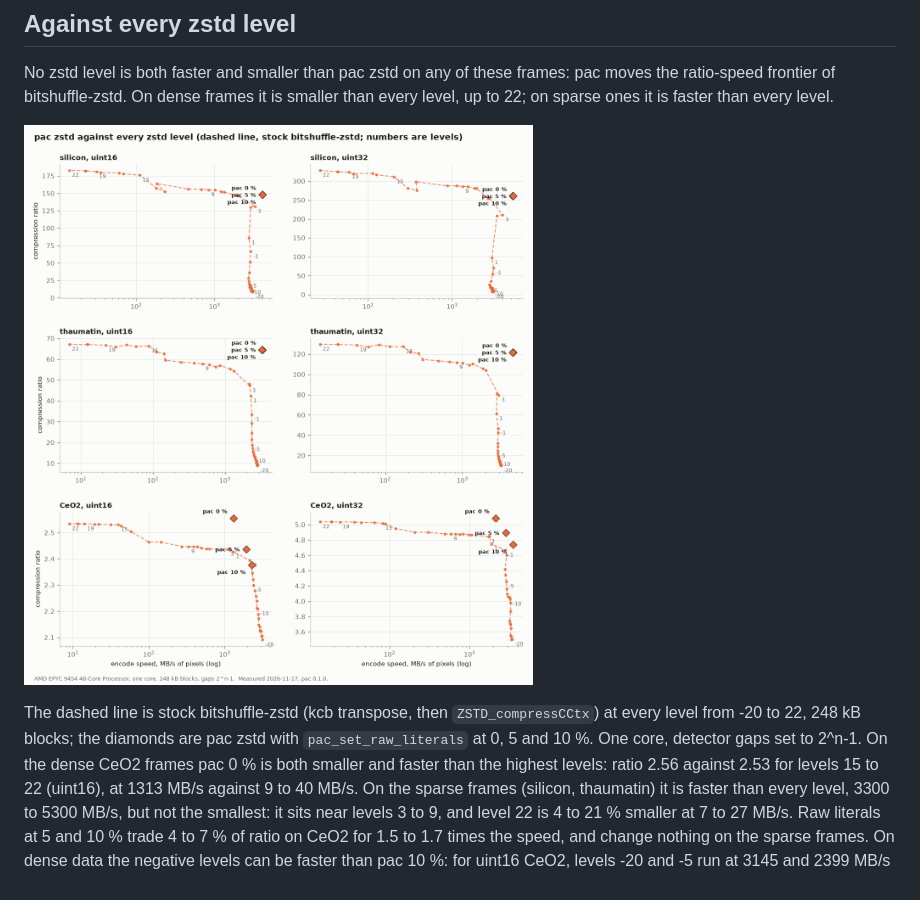
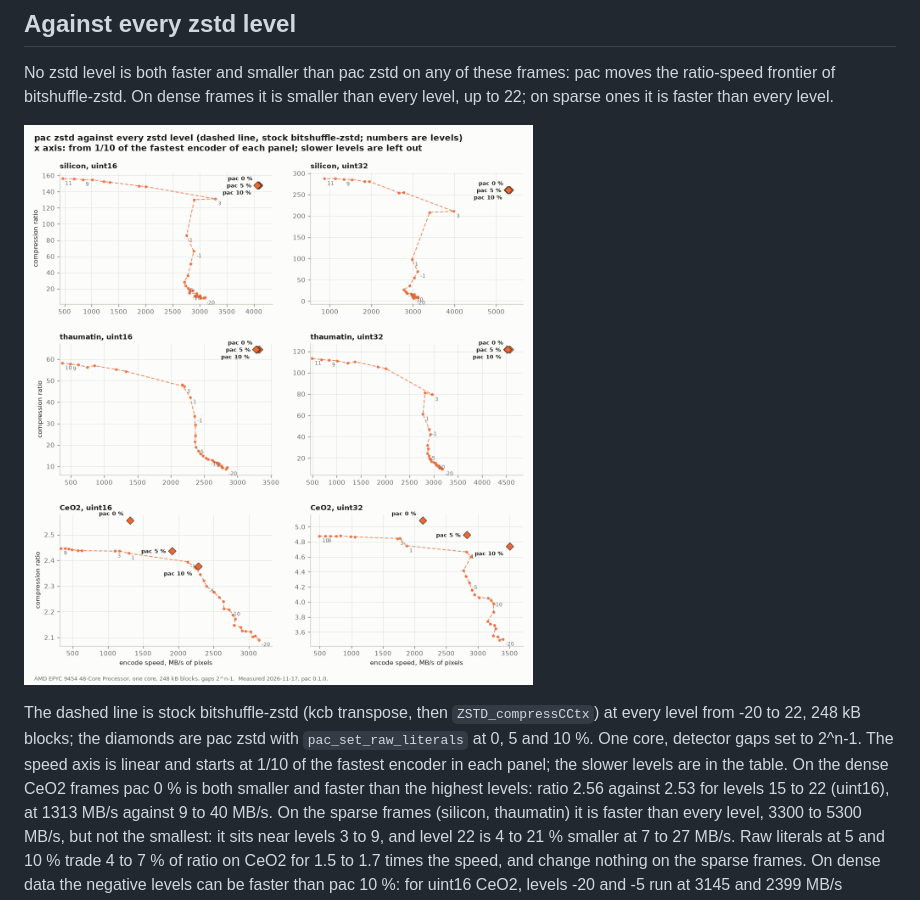
Before and after one commit to jonwright/pac-zstd, a Markdown page: README.md, the part around the change. GitHub-like rendering; pictures changed too: docs/levels.png.

Commit message:
levels plot: linear speed axis, from 1/10 of the fastest encoder
Co-Authored-By: Claude Opus 5.5 <noreply@anthropic.com>

```diff
--- a/README.md
+++ b/README.md
@@ -27,7 +27,8 @@ on sparse ones it is faster than every level.
 
 The dashed line is stock bitshuffle-zstd (kcb transpose, then `ZSTD_compressCCtx`) at every level from
 -20 to 22, 248 kB blocks; the diamonds are pac zstd with `pac_set_raw_literals` at 0, 5 and 10 %.  One
-core, detector gaps set to 2^n-1.  On the dense CeO2 frames pac 0 % is both smaller and faster than
+core, detector gaps set to 2^n-1.  The speed axis is linear and starts at 1/10 of the fastest
+encoder in each panel; the slower levels are in the table.  On the dense CeO2 frames pac 0 % is both smaller and faster than
 the highest levels: ratio 2.56 against 2.53 for levels 15 to 22 (uint16), at 1313 MB/s
 against 9 to 40 MB/s.  On the sparse frames (silicon, thaumatin) it is faster than every level, 3300
 to 5300 MB/s, but not the smallest: it sits near levels 3 to 9, and level 22 is 4 to 21 % smaller at
```
Also changed, not shown: 1 other file.
